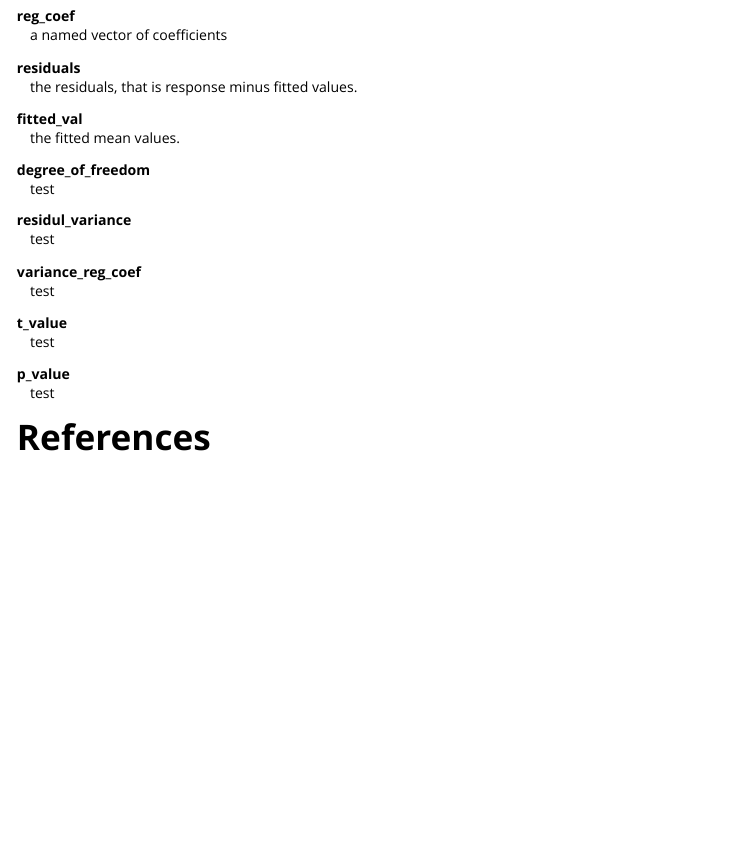
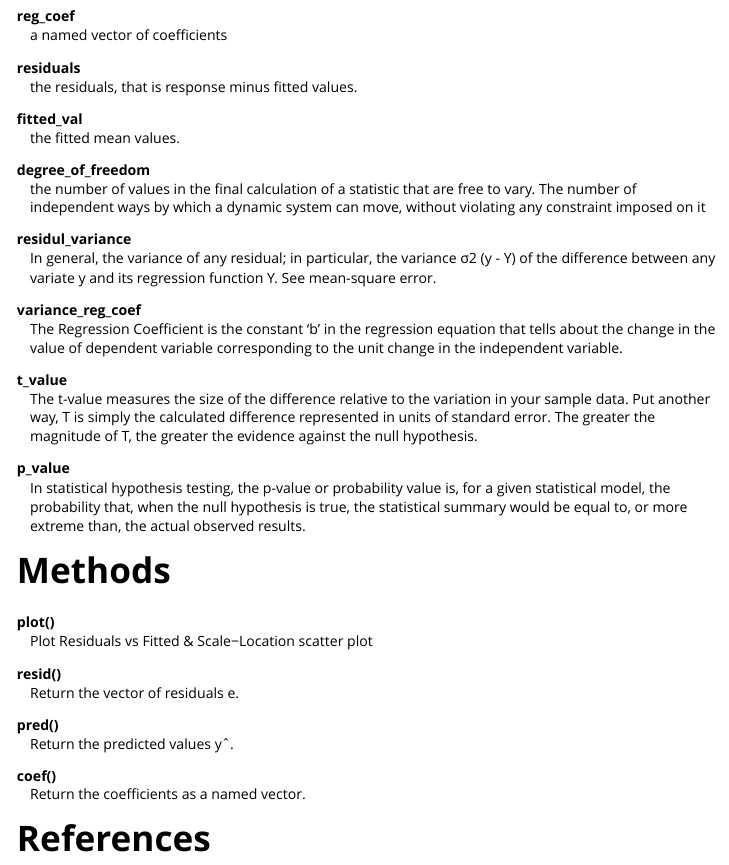
Before and after one commit to abkw/lab04, an R Markdown document (vignettes/lab04-Vingnette.Rmd): the page in a window 1100 px wide, from 730 px down. Rendered offline with R 4.5, knitr and Pandoc, with nearby package versions.

Commit message:
Added testthat Edited Vignetts

```diff
--- a/R/linreg.R
+++ b/R/linreg.R
@@ -123,3 +126,11 @@ linreg <- setRefClass(Class =  "linreg",
+                          colnames(coef_matrix) <- rownames(reg_coef)
+                          rownames(coef_matrix) <- c("")
+                          print.default(coef_matrix)
+
+                          #cat(sep = "\n")
+                          #cat("     ",rownames(reg_coef))
+                          #cat(sep = "\n")
+                          #cat(paste("        ",round(reg_coef[1], digits = 2), "           ",round(reg_coef[2], digits = 2), "          ",round(reg_coef[3], digits = 2)))
                         },
 
                         plot = function() {
--- a/vignettes/lab04-Vingnette.Rmd
+++ b/vignettes/lab04-Vingnette.Rmd
@@ -52,19 +52,33 @@ fitted_val
   : the fitted mean values.
 
 degree_of_freedom
-  : test
+  : the number of values in the final calculation of a statistic that are free to vary. The number of independent ways by which a dynamic system can move, without violating any constraint imposed on it
 
 residul_variance
-  : test
+  : In general, the variance of any residual; in particular, the variance σ2 (y - Y) of the difference between any variate y and its regression function Y. See mean-square error.
 
 variance_reg_coef
-  : test
+  : The Regression Coefficient is the constant 'b' in the regression equation that tells about the change in the value of dependent variable corresponding to the unit change in the independent variable.
 
 t_value
-  : test
+  : The t-value measures the size of the difference relative to the variation in your sample data. Put another way, T is simply the calculated difference represented in units of standard error. The greater the magnitude of T, the greater the evidence against the null hypothesis.
 
 p_value
-  : test
+  : In statistical hypothesis testing, the p-value or probability value is, for a given statistical model, the probability that, when the null hypothesis is true, the statistical summary would be equal to, or more extreme than, the actual observed results.
+
+# Methods
+
+plot()
+  : Plot Residuals vs Fitted & Scale−Location scatter plot
+
+resid()
+  : Return the vector of residuals e.
+
+pred()
+  : Return the predicted values yˆ.
+
+coef()
+  : Return the coefficients as a named vector.
 
 # References
 
```
Also changed, not shown: R/linreg.R (22 more changed lines), 4 other files.
